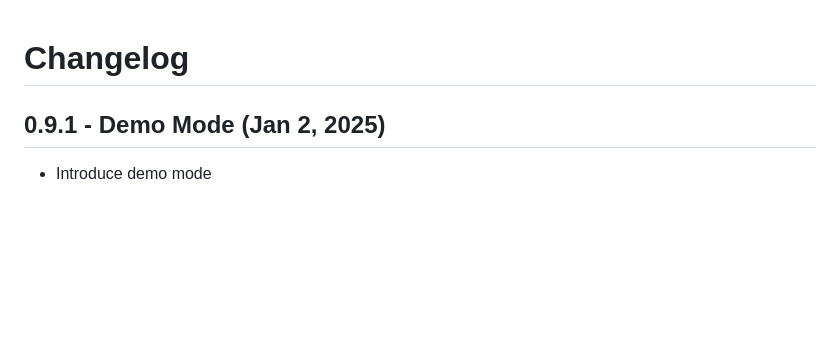
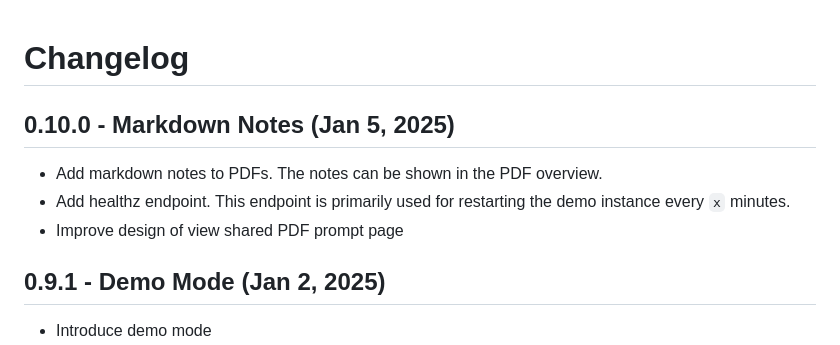
Before and after one commit to wh0th3h3llam1/PdfDing, a Markdown page: CHANGELOG.md, the part around the change. Rendered like a GitHub page; blank space fills up the shorter version.

Commit message:
docs: prepare release 0.10.0

```diff
--- a/CHANGELOG.md
+++ b/CHANGELOG.md
@@ -1,4 +1,10 @@
 # Changelog
+
+## 0.10.0 - Markdown Notes  (Jan 5, 2025)
+* Add markdown notes to PDFs. The notes can be shown in the PDF overview.
+* Add healthz endpoint. This endpoint is primarily used for restarting the demo instance
+  every `x` minutes.
+* Improve design of view shared PDF prompt page
 
 ## 0.9.1 - Demo Mode  (Jan 2, 2025)
 * Introduce demo mode
```
Also changed, not shown: README.md (+1 -1 lines).
